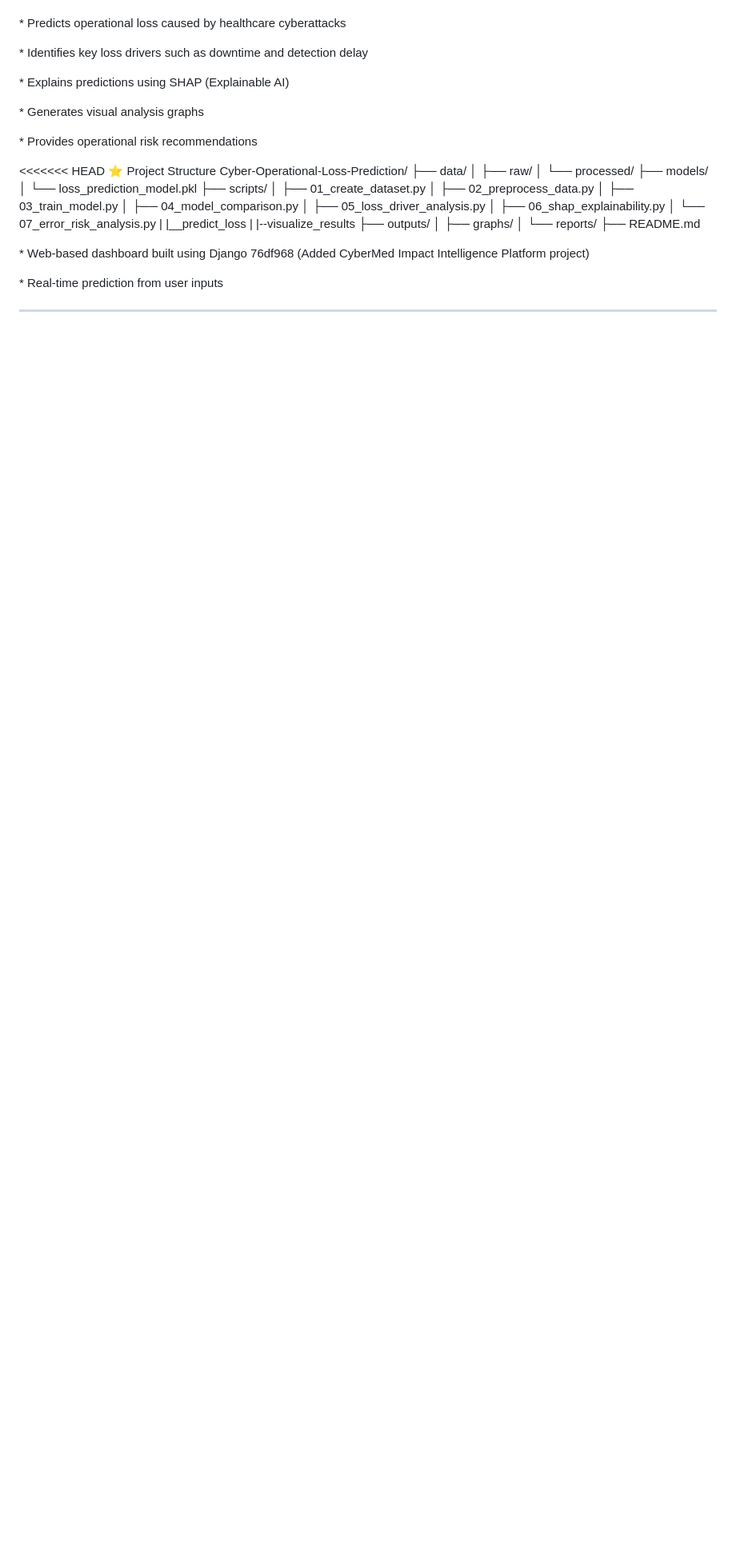
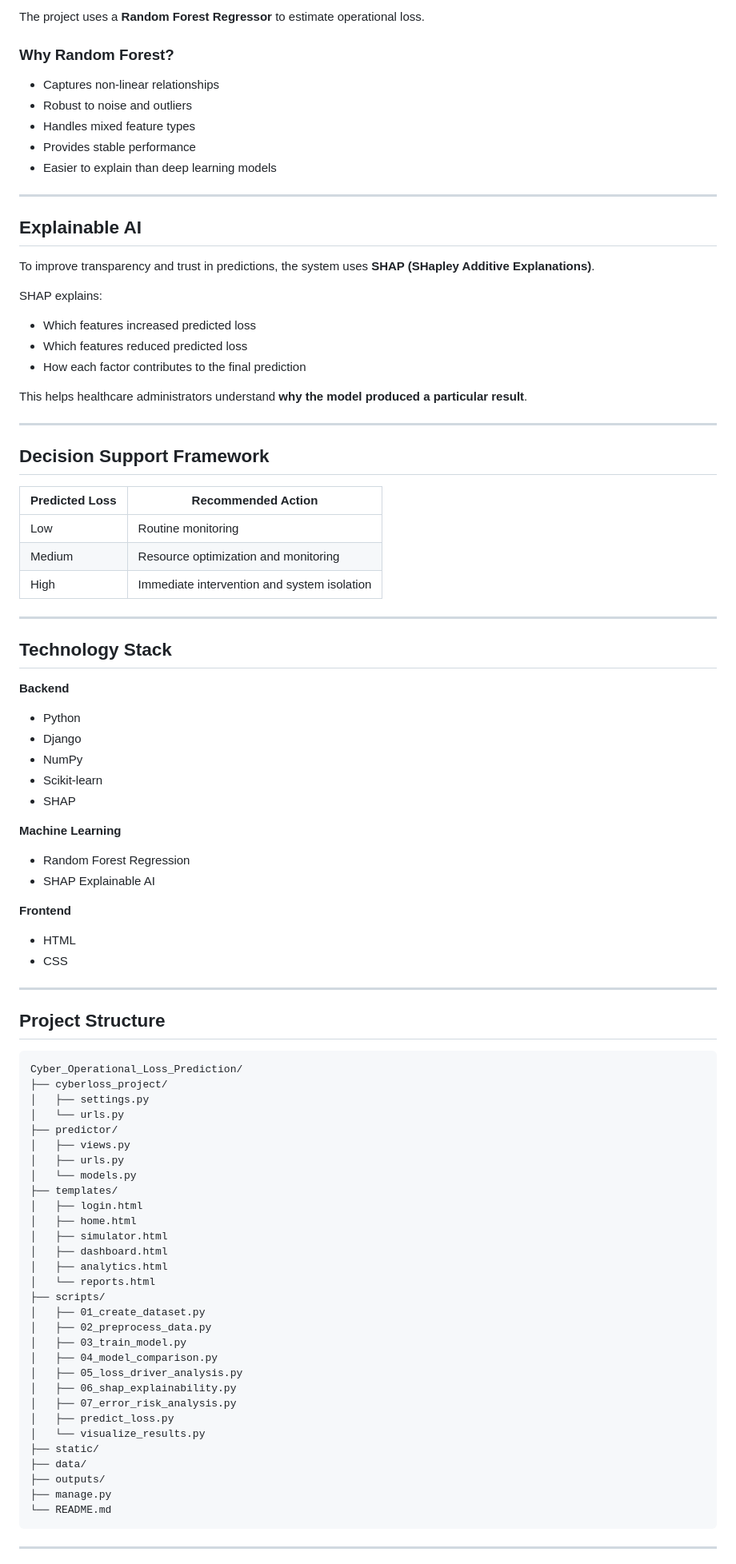
Before and after one commit to Naveena-Sahukari/Cyberattack-Induced-Operational-Loss-Prediction-in-Healthcare, a Markdown page: README.md, the part around one of its changes. Shown at 80% size. Rendered like a GitHub page; blank space fills up the shorter version.

Commit message:
Fix README - remove merge conflict markers

````diff
--- a/README.md
+++ b/README.md
@@ -69,23 +83,76 @@ This project builds a \*\*decision-support system\*\* that estimates operational
 
+The project uses a **Random Forest Regressor** to estimate operational loss.
 
-\* Predicts operational loss caused by healthcare cyberattacks
+### Why Random Forest?
 
-\* Identifies key loss drivers such as downtime and detection delay
+* Captures non-linear relationships
+* Robust to noise and outliers
+* Handles mixed feature types
+* Provides stable performance
+* Easier to explain than deep learning models
 
-\* Explains predictions using SHAP (Explainable AI)
+---
 
-\* Generates visual analysis graphs
+## Explainable AI
 
-\* Provides operational risk recommendations
+To improve transparency and trust in predictions, the system uses **SHAP (SHapley Additive Explanations)**.
 
-<<<<<<< HEAD
-⭐ Project Structure
-Cyber-Operational-Loss-Prediction/
-├── data/
-│   ├── raw/
-│   └── processed/
-├── models/
-│   └── loss_prediction_model.pkl
+SHAP explains:
+
+* Which features increased predicted loss
+* Which features reduced predicted loss
+* How each factor contributes to the final prediction
+
+This helps healthcare administrators understand **why the model produced a particular result**.
+
+---
+
+## Decision Support Framework
+
+| Predicted Loss | Recommended Action                           |
+| -------------- | -------------------------------------------- |
+| Low            | Routine monitoring                           |
+| Medium         | Resource optimization and monitoring         |
+| High           | Immediate intervention and system isolation  |
+
+---
+
+## Technology Stack
+
+**Backend**
+* Python
+* Django
+* NumPy
+* Scikit-learn
+* SHAP
+
+**Machine Learning**
+* Random Forest Regression
+* SHAP Explainable AI
+
+**Frontend**
+* HTML
+* CSS
+
+---
+
+## Project Structure
+```
+Cyber_Operational_Loss_Prediction/
+├── cyberloss_project/
+│   ├── settings.py
+│   └── urls.py
+├── predictor/
+│   ├── views.py
+│   ├── urls.py
+│   └── models.py
+├── templates/
+│   ├── login.html
+│   ├── home.html
+│   ├── simulator.html
+│   ├── dashboard.html
+│   ├── analytics.html
+│   └── reports.html
 ├── scripts/
 │   ├── 01_create_dataset.py
 │   ├── 02_preprocess_data.py
@@ -93,20 +160,15 @@ Cyber-Operational-Loss-Prediction/
 │   ├── 04_model_comparison.py
 │   ├── 05_loss_driver_analysis.py
 │   ├── 06_shap_explainability.py
-│   └── 07_error_risk_analysis.py
-|   |__predict_loss
-|   |--visualize_results
+│   ├── 07_error_risk_analysis.py
+│   ├── predict_loss.py
+│   └── visualize_results.py
+├── static/
+├── data/
 ├── outputs/
-│   ├── graphs/
-│   └── reports/
-├── README.md
-
-\* Web-based dashboard built using Django
- 76df968 (Added CyberMed Impact Intelligence Platform project)
-
-\* Real-time prediction from user inputs
-
-
+├── manage.py
+└── README.md
+```
 
 ---
 
````
Also changed, not shown: other parts of README.md (+99 -428 lines).
